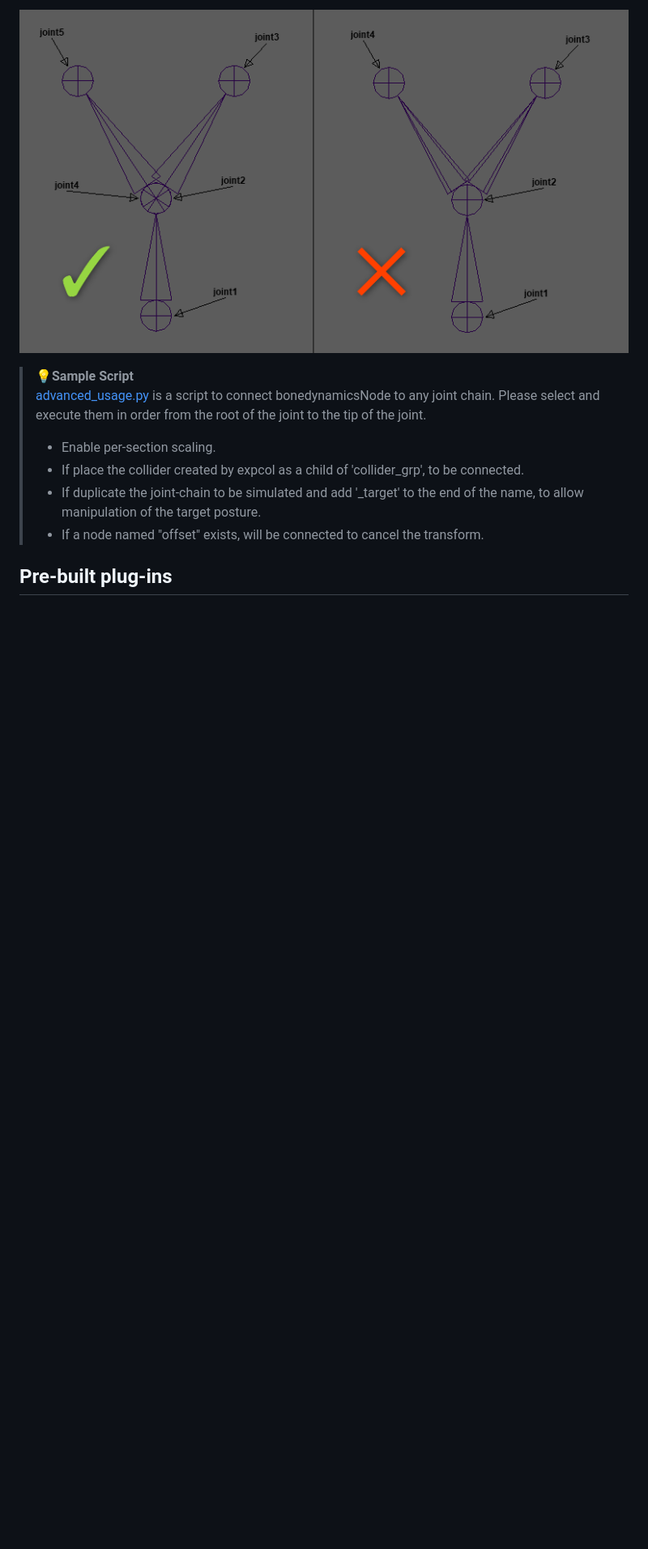
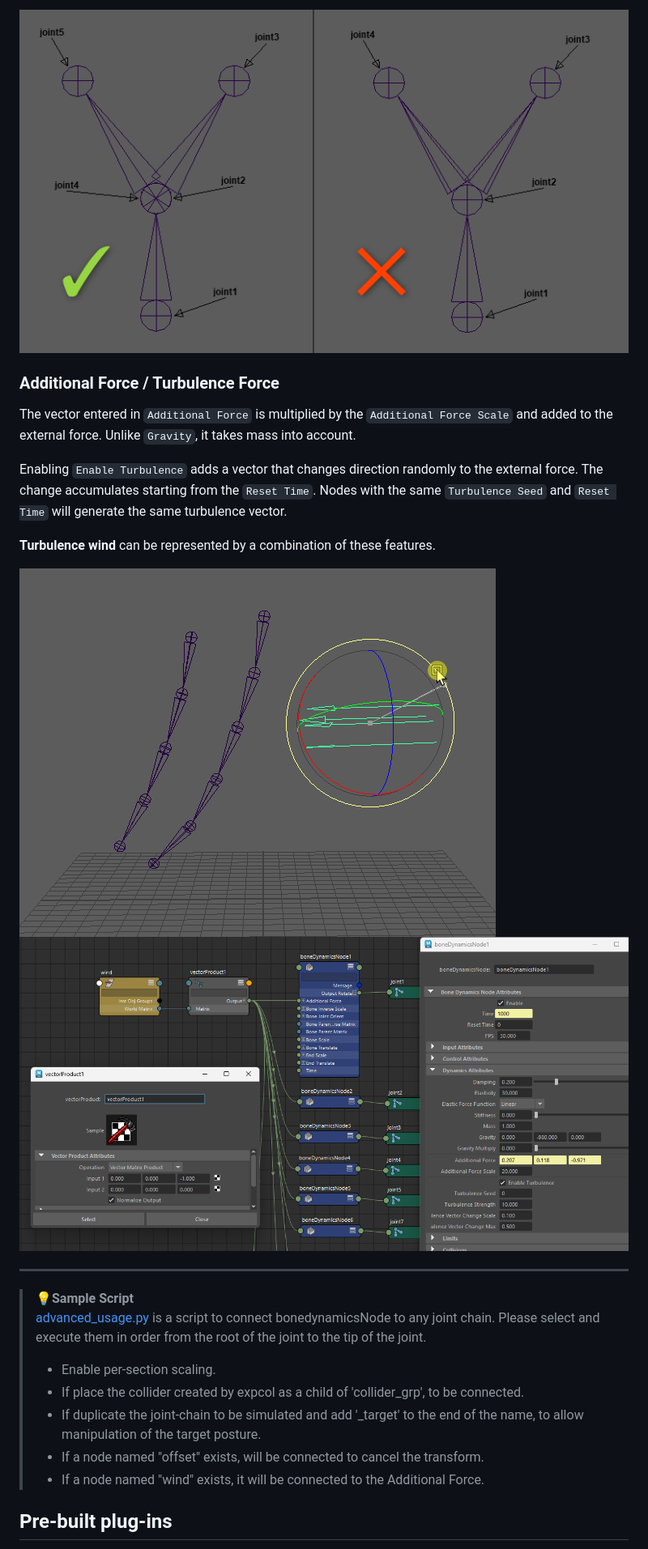
Before and after one commit to akasaki1211/boneDynamicsNode, a Markdown page: README.md, the part around one of its changes. Shown at 81% size. GitHub-like rendering; pictures changed too: .images/turbulence_wind.gif (added), .images/turbulence_wind_settings.png (added); blank space fills up the shorter version.

```diff
--- a/README.md
+++ b/README.md
@@ -170,12 +186,26 @@ Branching is possible, but good results are obtained with joints like the one on
 
 ![branching_skeleton](.images/branching_skeleton.png)
 
+### Additional Force / Turbulence Force
+
+The vector entered in `Additional Force` is multiplied by the `Additional Force Scale` and added to the external force. Unlike `Gravity`, it takes mass into account.
+
+Enabling `Enable Turbulence` adds a vector that changes direction randomly to the external force. The change accumulates starting from the `Reset Time`. Nodes with the same `Turbulence Seed` and `Reset Time` will generate the same turbulence vector.
+
+**Turbulence wind** can be represented by a combination of these features.
+
+![turbulence_wind](.images/turbulence_wind.gif)
+![turbulence_wind_settings](.images/turbulence_wind_settings.png)
+
+---
+
 > 💡**Sample Script**
 > [advanced_usage.py](sample_scripts/advanced_usage.py) is a script to connect bonedynamicsNode to any joint chain. Please select and execute them in order from the root of the joint to the tip of the joint.
 > - Enable per-section scaling.
 > - If place the collider created by expcol as a child of 'collider_grp', to be connected.
 > - If duplicate the joint-chain to be simulated and add '_target' to the end of the name, to allow manipulation of the target posture.
 > - If a node named "offset" exists, will be connected to cancel the transform.
+> - If a node named "wind" exists, it will be connected to the Additional Force.
 
 ## Pre-built plug-ins
 Pre-built `boneDynamicsNode.mll` in the [plug-ins](./plug-ins) folder. Install to the appropriate Maya version and ready to use.
```
Also changed, not shown: other parts of README.md (+17 -1 lines), .images/aetemplate.png (added).
